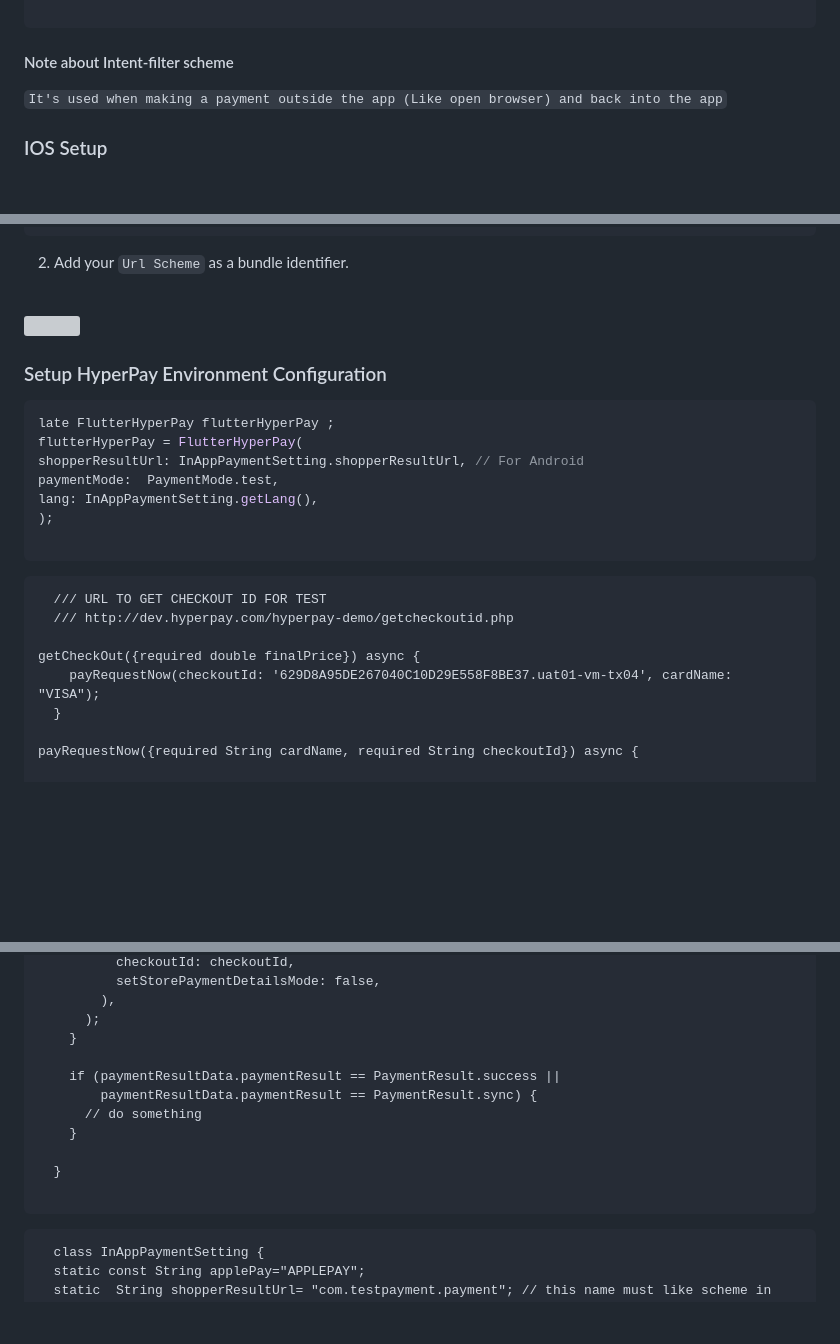
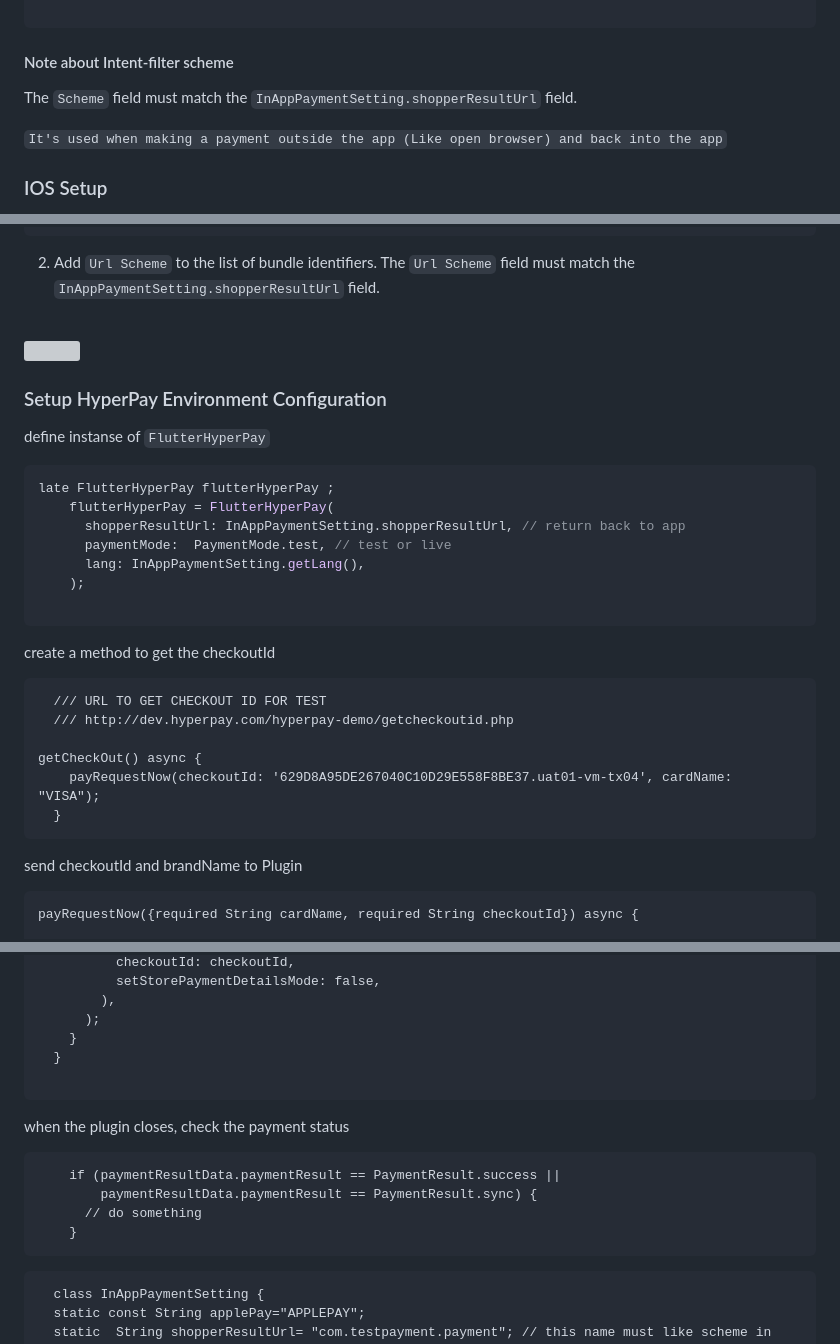
Before and after one commit to ahmedelkhyary/hyperpay, a Markdown page: README.md, 3 parts joined by grey strips. GitHub-like rendering; blank space fills up the shorter version; grey boxes are pictures that could not be loaded.

````diff
--- a/README.md
+++ b/README.md
@@ -53,6 +53,8 @@ The HyperPay platform offers a complete, easy-to-use guide to enable seamless in
 
 ```
 #### Note about Intent-filter scheme
+The `Scheme` field must match the `InAppPaymentSetting.shopperResultUrl` field.
+
 `It's used when making a payment outside the app (Like open browser) and back into the app`
 
 
@@ -76,8 +78,8 @@ pre_install do |installer|
 end
 ```
 
-2. Add your `Url Scheme` as a bundle identifier.
-   &NewLine;
+2. Add `Url Scheme` to the list of bundle identifiers.
+   The `Url Scheme` field must match the `InAppPaymentSetting.shopperResultUrl` field.
 
 <br /><img src="https://user-images.githubusercontent.com/70061912/222664709-0744b798-ba1d-47e4-917d-c05e803f89ef.PNG" atl="Xcode URL type" width="700"/>
 
@@ -86,25 +88,27 @@ end
 
 
 ### Setup HyperPay Environment Configuration
-
+define instanse of `FlutterHyperPay`
 ```dart
 late FlutterHyperPay flutterHyperPay ;
-flutterHyperPay = FlutterHyperPay(
-shopperResultUrl: InAppPaymentSetting.shopperResultUrl, // For Android
-paymentMode:  PaymentMode.test,
-lang: InAppPaymentSetting.getLang(),
-);
+    flutterHyperPay = FlutterHyperPay(
+      shopperResultUrl: InAppPaymentSetting.shopperResultUrl, // return back to app
+      paymentMode:  PaymentMode.test, // test or live
+      lang: InAppPaymentSetting.getLang(),
+    );
 
 ```
-
+create a method to get the checkoutId
 ```
   /// URL TO GET CHECKOUT ID FOR TEST
   /// http://dev.hyperpay.com/hyperpay-demo/getcheckoutid.php
 
-getCheckOut({required double finalPrice}) async {
+getCheckOut() async {
     payRequestNow(checkoutId: '629D8A95DE267040C10D29E558F8BE37.uat01-vm-tx04', cardName: "VISA");
   }
-
+  ```
+send checkoutId and brandName to Plugin
+```
 payRequestNow({required String cardName, required String checkoutId}) async {
 
     PaymentResultData paymentResultData;
@@ -127,14 +131,15 @@ payRequestNow({required String cardName, required String checkoutId}) async {
         ),
       );
     }
+  }
 
+```
+when the plugin closes, check the payment status
+```
     if (paymentResultData.paymentResult == PaymentResult.success ||
         paymentResultData.paymentResult == PaymentResult.sync) {
       // do something
     }
-
-  }
-
 ```
 
 ```
````
